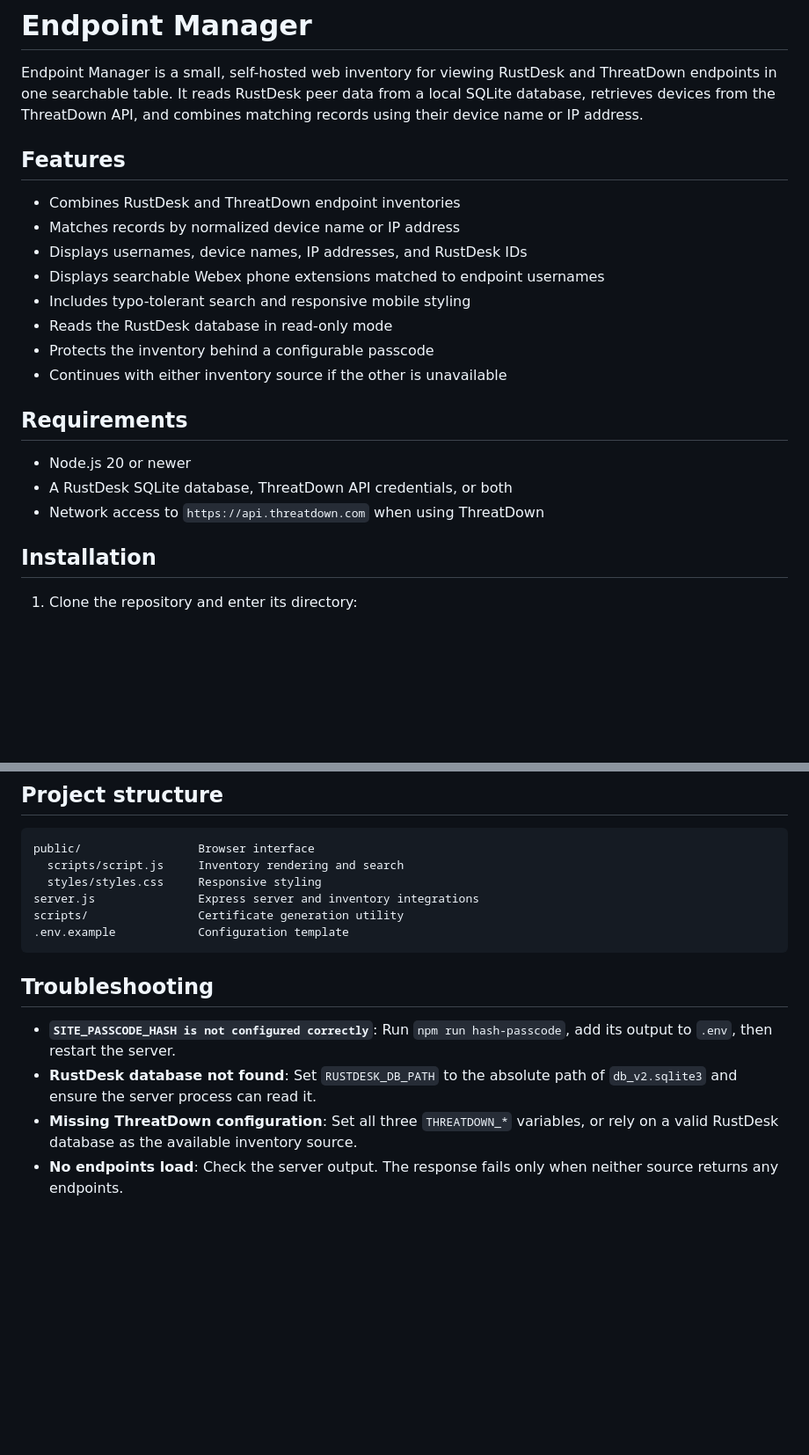
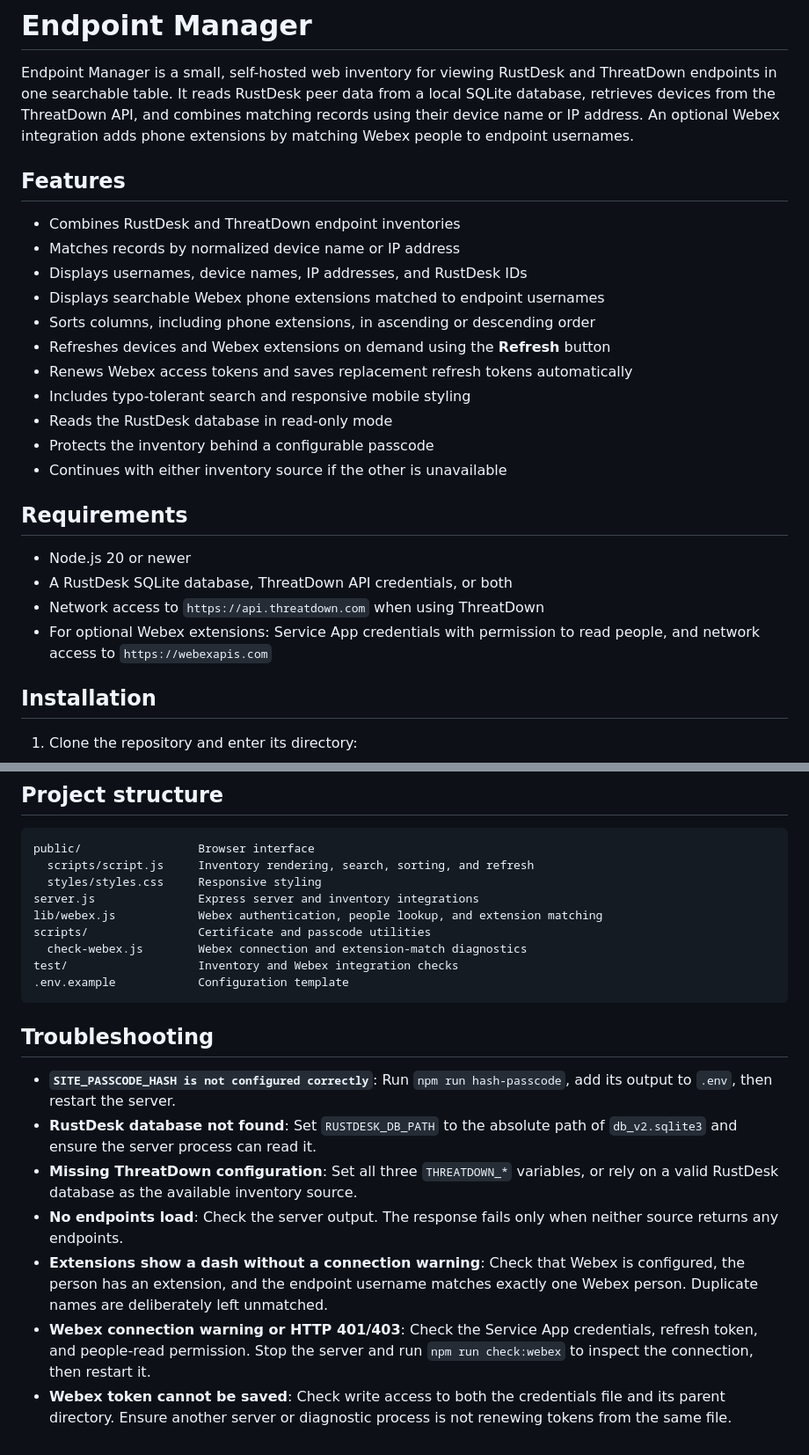
Before and after one commit to Otamarau/endpoint-manager, a Markdown page: README.md, 2 parts joined by grey strips. Shown at 88% size. GitHub-like rendering; blank space fills up the shorter version.

````diff
--- a/README.md
+++ b/README.md
@@ -3,7 +3,8 @@
 Endpoint Manager is a small, self-hosted web inventory for viewing RustDesk and
 ThreatDown endpoints in one searchable table. It reads RustDesk peer data from a
 local SQLite database, retrieves devices from the ThreatDown API, and combines
-matching records using their device name or IP address.
+matching records using their device name or IP address. An optional Webex
+integration adds phone extensions by matching Webex people to endpoint usernames.
 
 ## Features
 
@@ -11,6 +12,9 @@ matching records using their device name or IP address.
 - Matches records by normalized device name or IP address
 - Displays usernames, device names, IP addresses, and RustDesk IDs
 - Displays searchable Webex phone extensions matched to endpoint usernames
+- Sorts columns, including phone extensions, in ascending or descending order
+- Refreshes devices and Webex extensions on demand using the **Refresh** button
+- Renews Webex access tokens and saves replacement refresh tokens automatically
 - Includes typo-tolerant search and responsive mobile styling
 - Reads the RustDesk database in read-only mode
 - Protects the inventory behind a configurable passcode
@@ -21,6 +25,8 @@ matching records using their device name or IP address.
 - Node.js 20 or newer
 - A RustDesk SQLite database, ThreatDown API credentials, or both
 - Network access to `https://api.threatdown.com` when using ThreatDown
+- For optional Webex extensions: Service App credentials with permission to read
+  people, and network access to `https://webexapis.com`
 
 ## Installation
 
@@ -168,10 +230,13 @@ included `.gitignore` excludes them.
 
 ```text
 public/                 Browser interface
-  scripts/script.js     Inventory rendering and search
+  scripts/script.js     Inventory rendering, search, sorting, and refresh
   styles/styles.css     Responsive styling
 server.js               Express server and inventory integrations
-scripts/                Certificate generation utility
+lib/webex.js            Webex authentication, people lookup, and extension matching
+scripts/                Certificate and passcode utilities
+  check-webex.js        Webex connection and extension-match diagnostics
+test/                   Inventory and Webex integration checks
 .env.example            Configuration template
 ```
 
@@ -185,3 +250,12 @@ scripts/                Certificate generation utility
   or rely on a valid RustDesk database as the available inventory source.
 - **No endpoints load**: Check the server output. The response fails only when
   neither source returns any endpoints.
+- **Extensions show a dash without a connection warning**: Check that Webex is
+  configured, the person has an extension, and the endpoint username matches
+  exactly one Webex person. Duplicate names are deliberately left unmatched.
+- **Webex connection warning or HTTP 401/403**: Check the Service App credentials,
+  refresh token, and people-read permission. Stop the server and run
+  `npm run check:webex` to inspect the connection, then restart it.
+- **Webex token cannot be saved**: Check write access to both the credentials
+  file and its parent directory. Ensure another server or diagnostic process is
+  not renewing tokens from the same file.
````
Also changed, not shown: other parts of README.md (+76 -20 lines).
